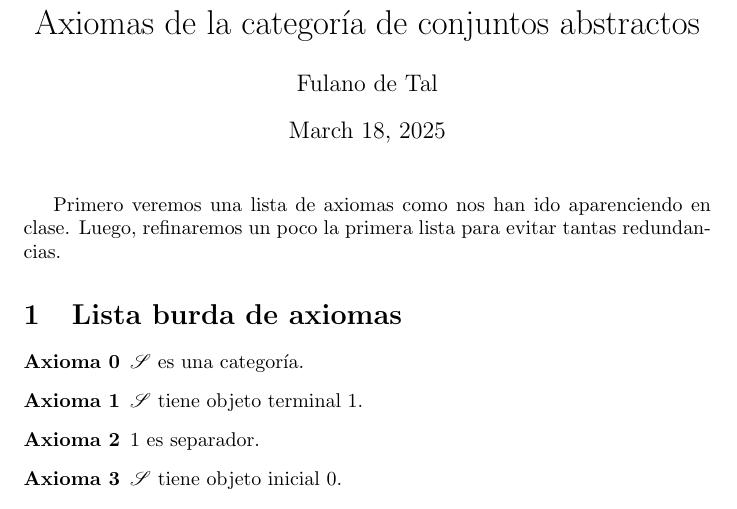
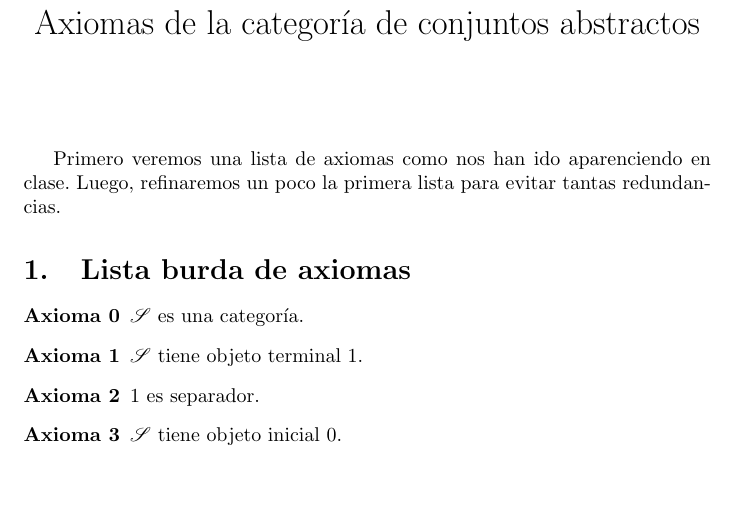
Before and after one commit to ljtc/Conjuntos1, a LaTeX document (AxiomasCA/axca.tex): part of page 1 of 2, cut so that both start at the same text, the shorter picture padded with empty space. Compiled offline with pdfLaTeX.

Commit message:
Axiomas CA

```diff
--- a/AxiomasCA/axca.tex
+++ b/AxiomasCA/axca.tex
@@ -1,4 +1,5 @@
 \documentclass{article}
+\usepackage[spanish,mexico,es-noindentfirst]{babel}
 \usepackage{mathtools}
 \usepackage{mathrsfs}
 
@@ -7,8 +8,8 @@
 \newcommand{\con}{\textbf{Con}}
 
 \title{Axiomas de la categoría de conjuntos abstractos}
-\author{Fulano de Tal}
-\date{\today}
+\author{}
+\date{}
 
 \begin{document}
 
```
Also changed, not shown: AxiomasCA/axca.pdf.
